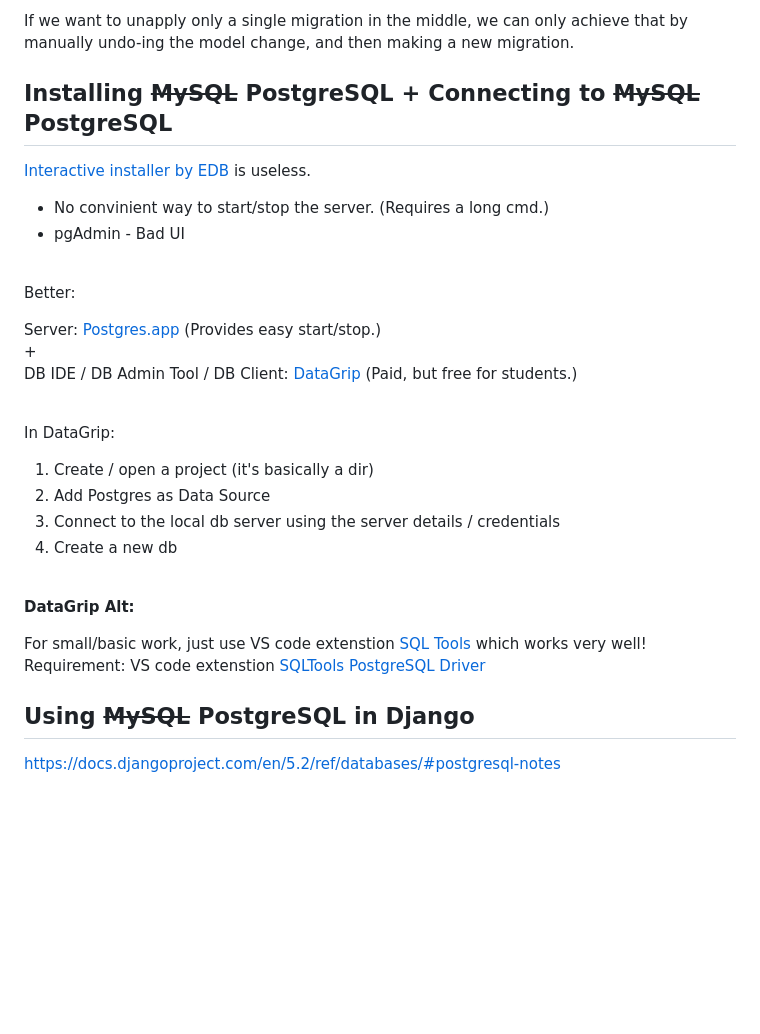
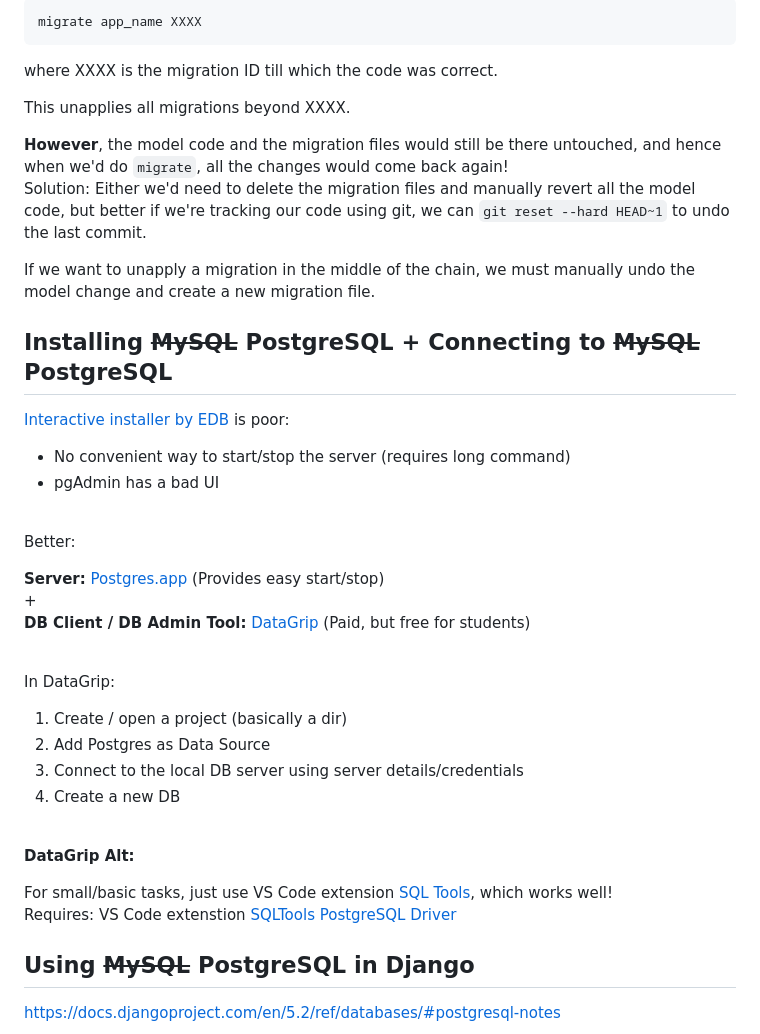
Before and after one commit to samyak1409/ultimate-django, a Markdown page: Notes/Part 1/3. Setting Up the Database.md, the part around one of its changes. Rendered like a GitHub page; blank space fills up the shorter version.

````diff
--- a/Notes/Part 1/3. Setting Up the Database.md
+++ b/Notes/Part 1/3. Setting Up the Database.md
@@ -72,34 +74,49 @@ Solution: Either we'd need to delete the migration files and revert all the mode
 
-If we want to unapply only a single migration in the middle, we can only achieve that by manually undo-ing the model change, and then making a new migration.
+```bash
+migrate app_name XXXX
+```
+
+where XXXX is the migration ID till which the code was correct.
+
+This unapplies all migrations beyond XXXX.
+
+**However**, the model code and the migration files would still be there untouched, and hence when we'd do `migrate`, all the changes would come back again!
+Solution: Either we'd need to delete the migration files and manually revert all the model code, but better if we're tracking our code using git, we can `git reset --hard HEAD~1` to undo the last commit.
+
+If we want to unapply a migration in the middle of the chain, we must manually undo the model change and create a new migration file.
 
 ## Installing ~~MySQL~~ PostgreSQL + Connecting to ~~MySQL~~ PostgreSQL
 
-[Interactive installer by EDB](https://www.postgresql.org/download/macosx/#:~:text=Interactive%20installer%20by%20EDB) is useless.
-- No convinient way to start/stop the server. (Requires a long cmd.)
-- pgAdmin - Bad UI
+[Interactive installer by EDB](https://www.postgresql.org/download/macosx/#:~:text=Interactive%20installer%20by%20EDB) is poor:
+
+- No convenient way to start/stop the server (requires long command)
+- pgAdmin has a bad UI
 
 <br>
 
 Better:
 
-Server: [Postgres.app](https://www.postgresql.org/download/macosx/#:~:text=Postgres.app) (Provides easy start/stop.)
-+
-DB IDE / DB Admin Tool / DB Client: [DataGrip](https://www.jetbrains.com/datagrip) (Paid, but free for students.)
+**Server:**
+[Postgres.app](https://www.postgresql.org/download/macosx/#:~:text=Postgres.app) (Provides easy start/stop)
+\+
+**DB Client / DB Admin Tool:**
+[DataGrip](https://www.jetbrains.com/datagrip) (Paid, but free for students)
 
 <br>
 
 In DataGrip:
-1. Create / open a project (it's basically a dir)
+
+1. Create / open a project (basically a dir)
 2. Add Postgres as Data Source
-3. Connect to the local db server using the server details / credentials
-4. Create a new db
+3. Connect to the local DB server using server details/credentials
+4. Create a new DB
 
 <br>
 
 **DataGrip Alt:**
 
-For small/basic work, just use VS code extenstion [SQL Tools](https://marketplace.visualstudio.com/items?itemName=mtxr.sqltools) which works very well!
-Requirement: VS code extenstion [SQLTools PostgreSQL Driver](https://marketplace.visualstudio.com/items?itemName=mtxr.sqltools-driver-pg)
+For small/basic tasks, just use VS Code extension [SQL Tools](https://marketplace.visualstudio.com/items?itemName=mtxr.sqltools), which works well!
+Requires: VS Code extenstion [SQLTools PostgreSQL Driver](https://marketplace.visualstudio.com/items?itemName=mtxr.sqltools-driver-pg)
 
 ## Using ~~MySQL~~ PostgreSQL in Django
 
````
Also changed, not shown: other parts of Notes/Part 1/3. Setting Up the Database.md (+30 -28 lines), Notes/Part 1/2. Building a Data Model.md (+3 -3 lines).
